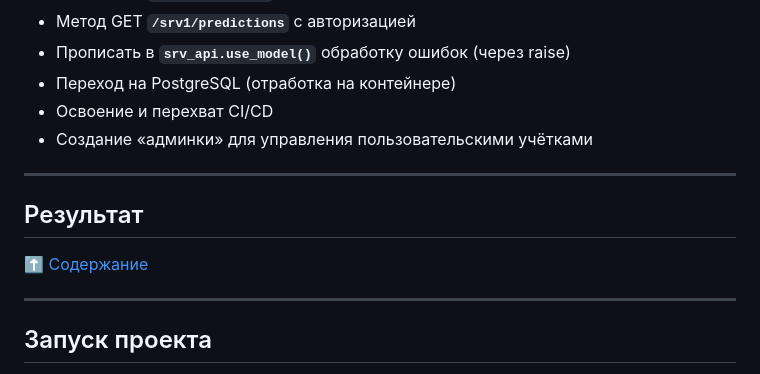
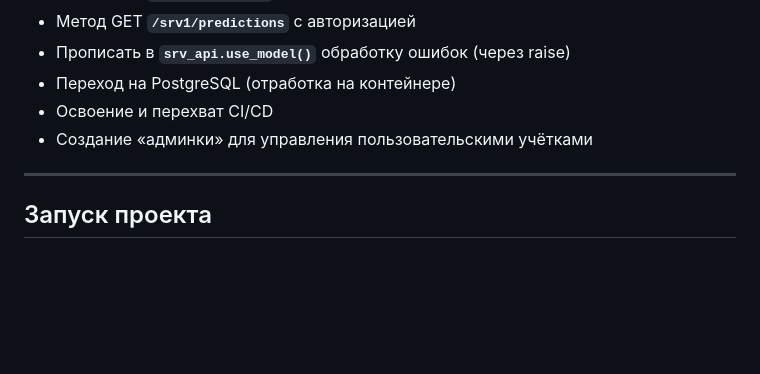
Before and after one commit to hotbasin/exp-zbs, a Markdown page: README.md, the part around the change. Rendered like a GitHub page; blank space fills up the shorter version.

Commit message:
Workday save4 08-03-2024

```diff
--- a/README.md
+++ b/README.md
@@ -67,12 +67,6 @@ backend-часть для приёма данных, обработки и вы
 - Переход на PostgreSQL (отработка на контейнере)
 - Освоение и перехват CI/CD
 - Создание &laquo;админки&raquo; для управления пользовательскими учётками
-
-----
-
-## Результат ##
-
-[:arrow_up: Содержание](#содержание)
 
 ----
 
```
